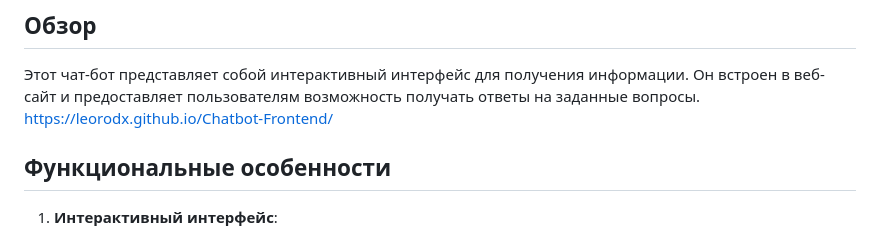
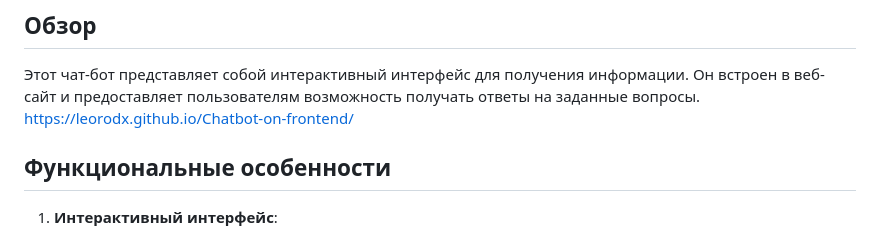
Before and after one commit to LeoRodX/Chatbot-Frontend, a Markdown page: README.md, the part around the change. GitHub-like rendering.

```diff
--- a/README.md
+++ b/README.md
@@ -2,7 +2,7 @@
 
 ## Обзор
 Этот чат-бот представляет собой интерактивный интерфейс для получения информации. Он встроен в веб-сайт и предоставляет пользователям возможность получать ответы на заданные вопросы.
-https://leorodx.github.io/Chatbot-Frontend/
+https://leorodx.github.io/Chatbot-on-frontend/
 
 ## Функциональные особенности
 
```
